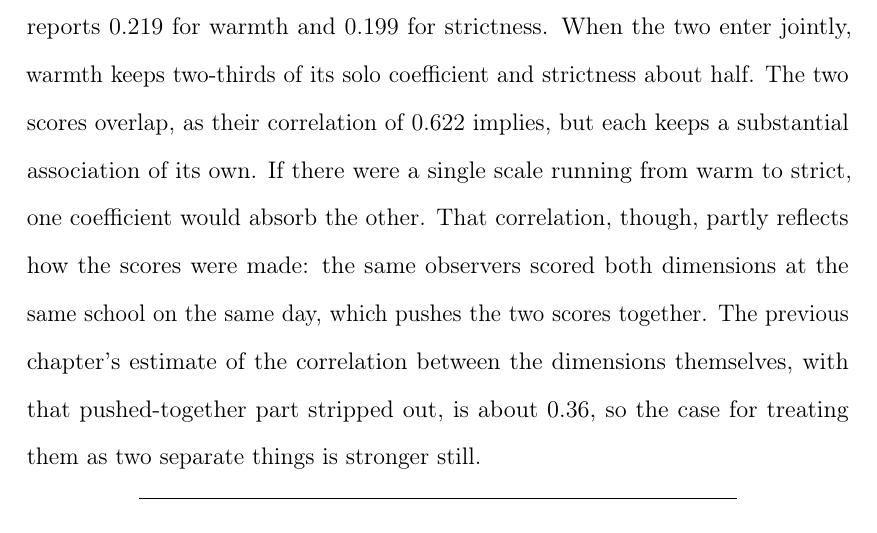
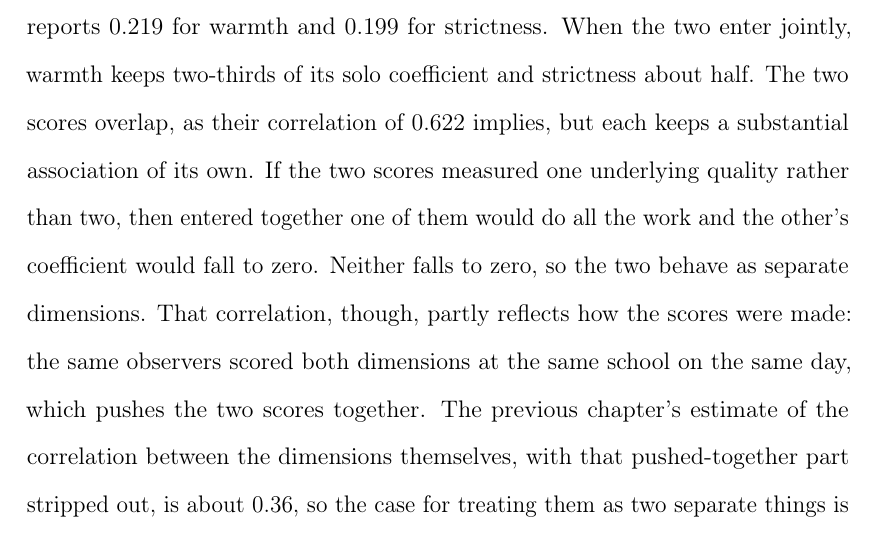
Before and after one commit to damianpphelan-cmd/phd-thesis-overleaf, a LaTeX thesis (main.tex, which reads chapters/03_paper2.tex): part of page 128 of 179, cut so that both start at the same text. Compiled offline with pdfLaTeX.

Commit message:
Spell out the one-quality test in the univariate paragraph

```diff
--- a/chapters/03_paper2.tex
+++ b/chapters/03_paper2.tex
@@ -302,7 +302,7 @@ To give these magnitudes scale: a standard deviation of enacted warmth is about
 
 Each dimension, entered on its own, has a coefficient of about $0.2$: \cref{tab:univariate_ws} reports $0.219$ for warmth and $0.199$ for strictness.
 When the two enter jointly, warmth keeps two-thirds of its solo coefficient
-and strictness about half. The two scores overlap, as their correlation of $\CorrWarmthStrictnessEnacted$ implies, but each keeps a substantial association of its own. If there were a single scale running from warm to strict, one coefficient would absorb the other. That correlation, though, partly reflects how the scores were made: the same observers scored both dimensions at the same school on the same day, which pushes the two scores together. The previous chapter's estimate of the correlation between the dimensions themselves, with that pushed-together part stripped out, is about \CorrWSTrue{}, so the case for treating them as two separate things is stronger still.
+and strictness about half. The two scores overlap, as their correlation of $\CorrWarmthStrictnessEnacted$ implies, but each keeps a substantial association of its own. If the two scores measured one underlying quality rather than two, then entered together one of them would do all the work and the other's coefficient would fall to zero. Neither falls to zero, so the two behave as separate dimensions. That correlation, though, partly reflects how the scores were made: the same observers scored both dimensions at the same school on the same day, which pushes the two scores together. The previous chapter's estimate of the correlation between the dimensions themselves, with that pushed-together part stripped out, is about \CorrWSTrue{}, so the case for treating them as two separate things is stronger still.
 
 \input{tables/tab_univariate_ws}
 
```
